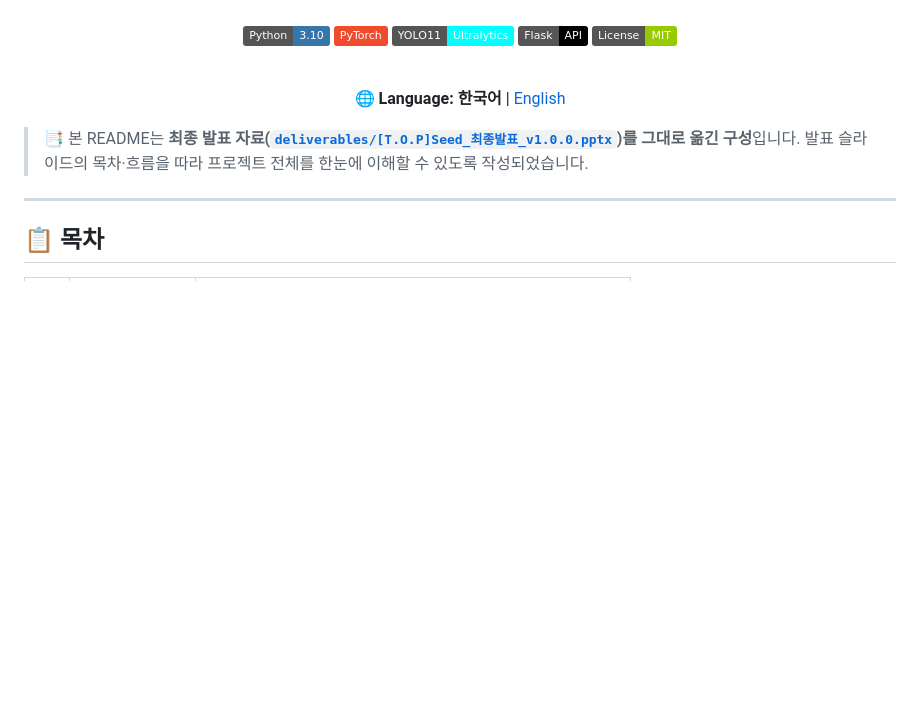
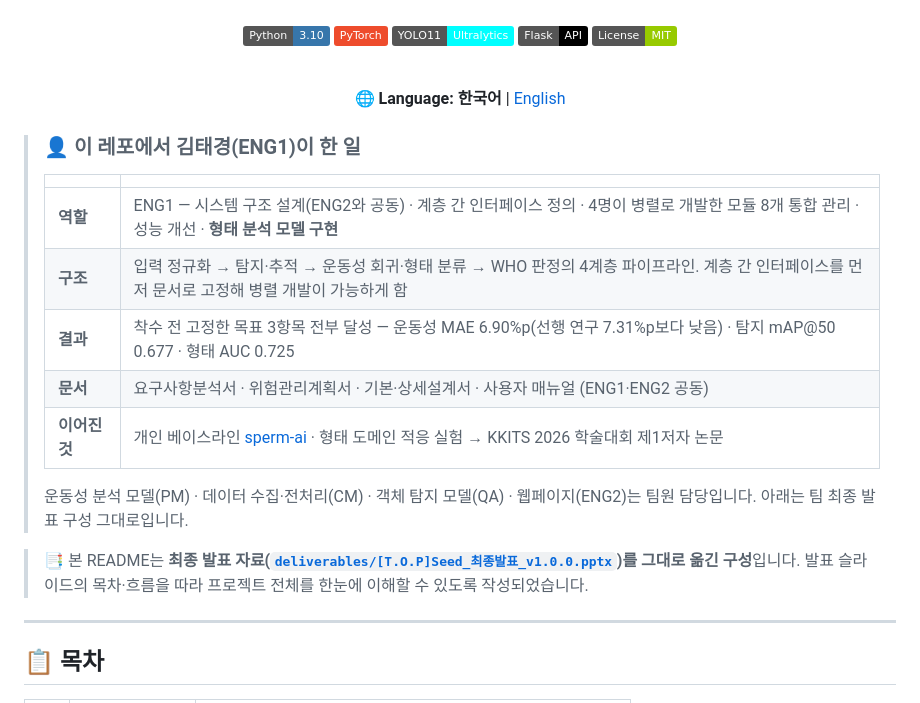
Before and after one commit to MoriochoRadio/seed-project, a Markdown page: README.md, the part around the change. Drawn GitHub-style; badges without logos; blank space fills up the shorter version.

Commit message:
docs: README 상단에 ENG1(김태경) 역할 요약 추가
포트폴리오의 코드 링크로 들어온 사람이 첫 화면에서 역할 · 구조 · 결과 · 팀원 담당 범위를 볼 수 있도록 요약 표를 추가. 아래 본문은 팀 최종 발표 구성 그대로.

Co-Authored-By: Claude Opus 5.5 <noreply@anthropic.com>

```diff
--- a/README.md
+++ b/README.md
@@ -25,6 +25,18 @@
 **🌐 Language:** **한국어** | [English](README.en.md)
 
 </div>
+
+> ### 👤 이 레포에서 김태경(ENG1)이 한 일
+>
+> | | |
+> |---|---|
+> | **역할** | ENG1 — 시스템 구조 설계(ENG2와 공동) · 계층 간 인터페이스 정의 · 4명이 병렬로 개발한 모듈 8개 통합 관리 · 성능 개선 · **형태 분석 모델 구현** |
+> | **구조** | 입력 정규화 → 탐지·추적 → 운동성 회귀·형태 분류 → WHO 판정의 4계층 파이프라인. 계층 간 인터페이스를 먼저 문서로 고정해 병렬 개발이 가능하게 함 |
+> | **결과** | 착수 전 고정한 목표 3항목 전부 달성 — 운동성 MAE 6.90%p(선행 연구 7.31%p보다 낮음) · 탐지 mAP@50 0.677 · 형태 AUC 0.725 |
+> | **문서** | 요구사항분석서 · 위험관리계획서 · 기본·상세설계서 · 사용자 매뉴얼 (ENG1·ENG2 공동) |
+> | **이어진 것** | 개인 베이스라인 [sperm-ai](https://github.com/MoriochoRadio/sperm-ai) · 형태 도메인 적응 실험 → KKITS 2026 학술대회 제1저자 논문 |
+>
+> 운동성 분석 모델(PM) · 데이터 수집·전처리(CM) · 객체 탐지 모델(QA) · 웹페이지(ENG2)는 팀원 담당입니다. 아래는 팀 최종 발표 구성 그대로입니다.
 
 > 📑 본 README는 **최종 발표 자료([`deliverables/[T.O.P]Seed_최종발표_v1.0.0.pptx`](deliverables/))를 그대로 옮긴 구성**입니다.
 > 발표 슬라이드의 목차·흐름을 따라 프로젝트 전체를 한눈에 이해할 수 있도록 작성되었습니다.
```
Also changed, not shown: README.en.md (+12 -0 lines).
